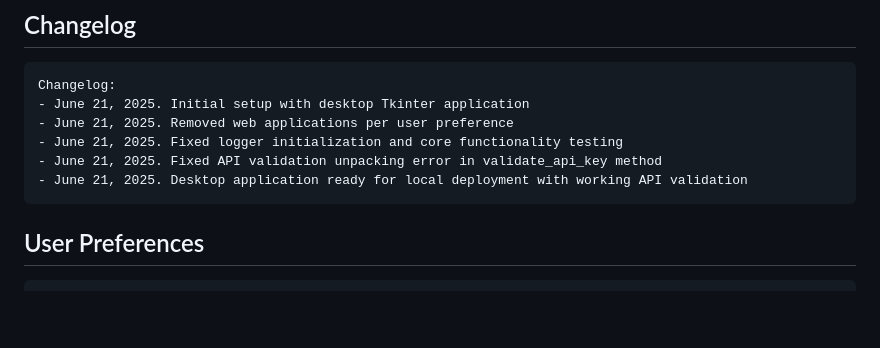
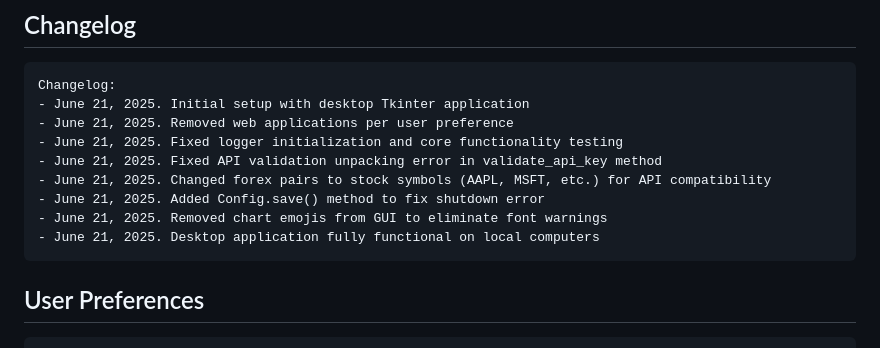
Before and after one commit to m-zoom/forex, a Markdown page: replit.md, the part around the change. GitHub-like rendering; blank space fills up the shorter version.

Commit message:
Improve the app by fixing errors and ensuring compatibility with new data
Fixes config save issue, updates symbols, removes emojis to resolve font warnings.

Replit-Commit-Author: Agent
Replit-Commit-Session-Id: 9513e675-6c4e-4bbf-9f36-112942b2f3b8
Replit-Commit-Screenshot-Url: https://storage.googleapis.com/screenshot-production-us-central1/a4e8739f-5f44-4a9d-b750-58c3d90cf1ca/d5c9db4f-f999-4573-a35b-9caa6dd99ab4.jpg

````diff
--- a/replit.md
+++ b/replit.md
@@ -94,7 +94,10 @@ Changelog:
 - June 21, 2025. Removed web applications per user preference
 - June 21, 2025. Fixed logger initialization and core functionality testing
 - June 21, 2025. Fixed API validation unpacking error in validate_api_key method
-- June 21, 2025. Desktop application ready for local deployment with working API validation
+- June 21, 2025. Changed forex pairs to stock symbols (AAPL, MSFT, etc.) for API compatibility
+- June 21, 2025. Added Config.save() method to fix shutdown error
+- June 21, 2025. Removed chart emojis from GUI to eliminate font warnings
+- June 21, 2025. Desktop application fully functional on local computers
 ```
 
 ## User Preferences
````
